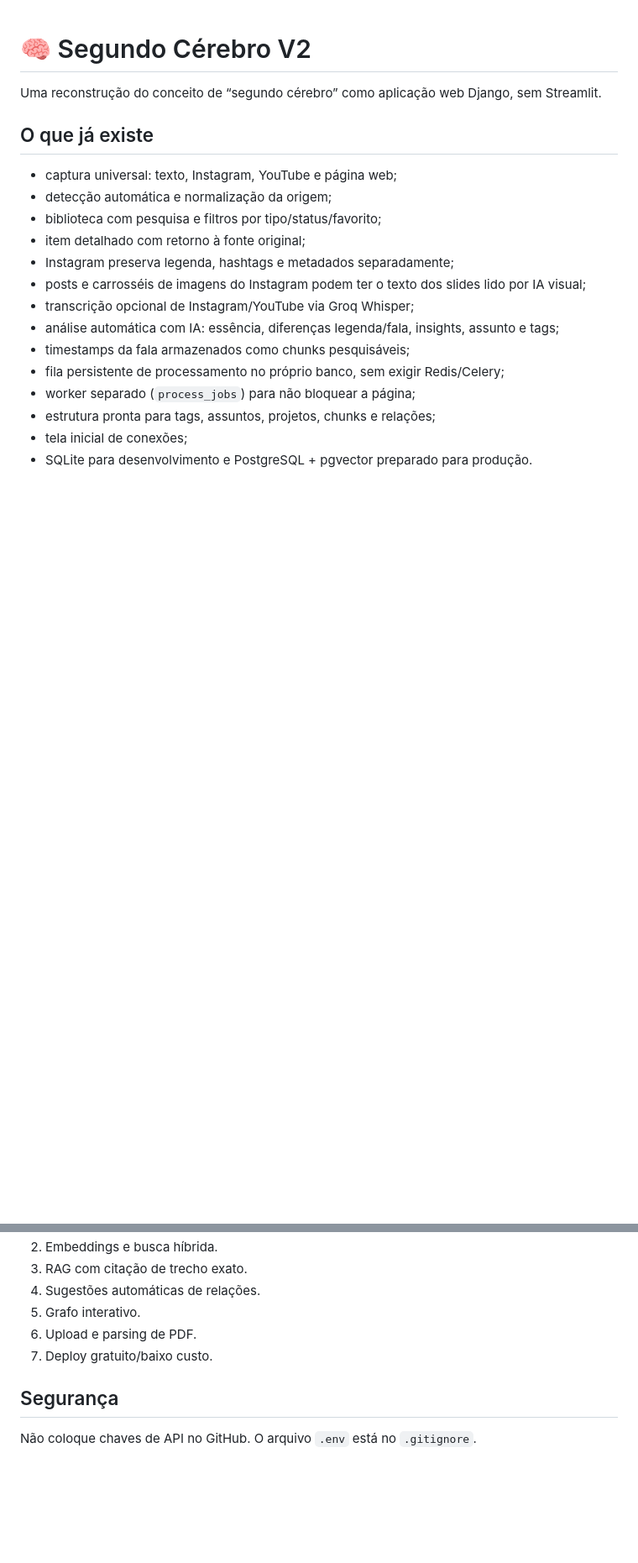
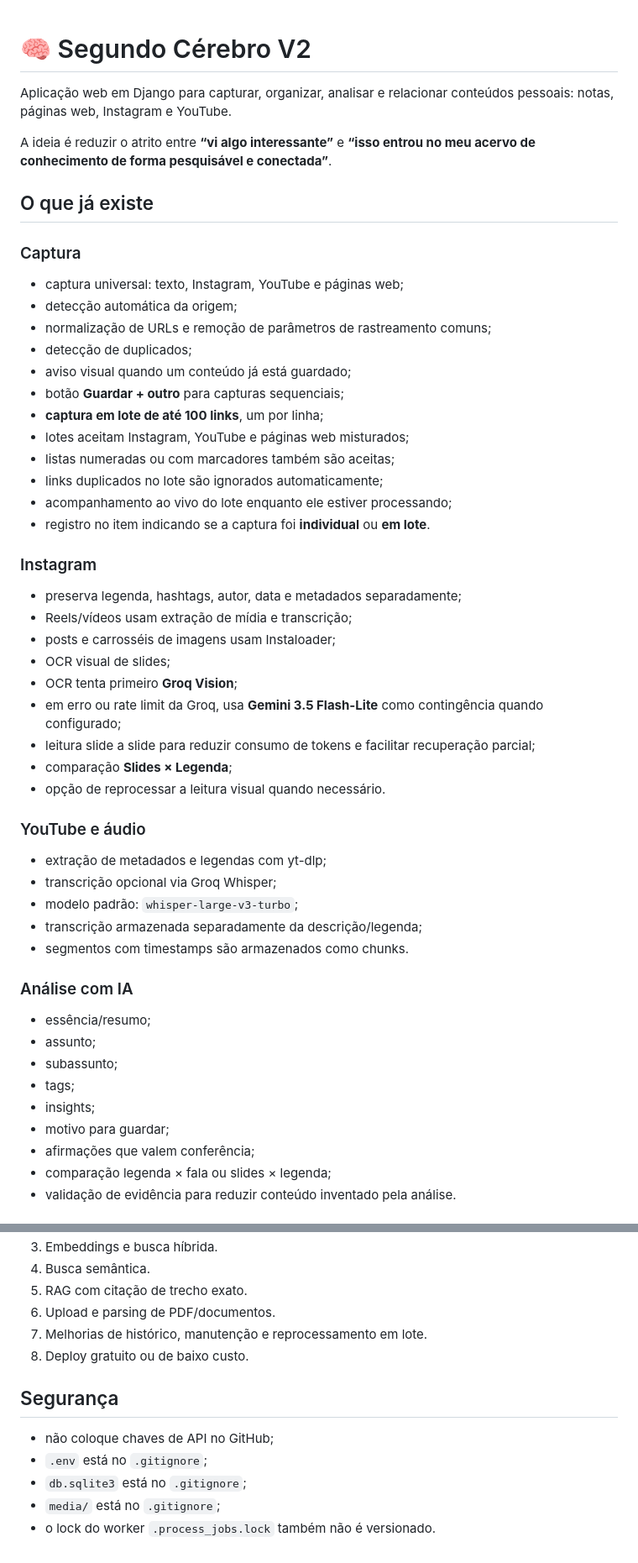
Before and after one commit to ramkar987/segundo_cerebro, a Markdown page: README.md, 2 parts joined by grey strips. Shown at 84% size. GitHub-like rendering; blank space fills up the shorter version.

Commit message:
Refresh README with current Segundo Cerebro features

```diff
--- a/README.md
+++ b/README.md
@@ -1,20 +1,55 @@
 # 🧠 Segundo Cérebro V2
 
-Uma reconstrução do conceito de “segundo cérebro” como aplicação web Django, sem Streamlit.
+Aplicação web em Django para capturar, organizar, analisar e relacionar conteúdos pessoais: notas, páginas web, Instagram e YouTube.
+
+A ideia é reduzir o atrito entre **“vi algo interessante”** e **“isso entrou no meu acervo de conhecimento de forma pesquisável e conectada”**.
 
 ## O que já existe
 
-- captura universal: texto, Instagram, YouTube e página web;
-- detecção automática e normalização da origem;
-- biblioteca com pesquisa e filtros por tipo/status/favorito;
-- item detalhado com retorno à fonte original;
-- Instagram preserva legenda, hashtags e metadados separadamente;
-- posts e carrosséis de imagens do Instagram podem ter o texto dos slides lido por IA visual;
-- transcrição opcional de Instagram/YouTube via Groq Whisper;
-- análise automática com IA: essência, diferenças legenda/fala, insights, assunto e tags;
-- timestamps da fala armazenados como chunks pesquisáveis;
-- fila persistente de processamento no próprio banco, sem exigir Redis/Celery;
-- worker separado (`process_jobs`) para não bloquear a página;
-- estrutura pronta para tags, assuntos, projetos, chunks e relações;
-- tela inicial de conexões;
-- SQLite para desenvolvimento e PostgreSQL + pgvector preparado para produção.
+### Captura
+
+- captura universal: texto, Instagram, YouTube e páginas web;
+- detecção automática da origem;
+- normalização de URLs e remoção de parâmetros de rastreamento comuns;
+- detecção de duplicados;
+- aviso visual quando um conteúdo já está guardado;
+- botão **Guardar + outro** para capturas sequenciais;
+- **captura em lote de até 100 links**, um por linha;
+- lotes aceitam Instagram, YouTube e páginas web misturados;
+- listas numeradas ou com marcadores também são aceitas;
+- links duplicados no lote são ignorados automaticamente;
+- acompanhamento ao vivo do lote enquanto ele estiver processando;
+- registro no item indicando se a captura foi **individual** ou **em lote**.
+
+### Instagram
+
+- preserva legenda, hashtags, autor, data e metadados separadamente;
+- Reels/vídeos usam extração de mídia e transcrição;
+- posts e carrosséis de imagens usam Instaloader;
+- OCR visual de slides;
+- OCR tenta primeiro **Groq Vision**;
+- em erro ou rate limit da Groq, usa **Gemini 3.5 Flash-Lite** como contingência quando configurado;
+- leitura slide a slide para reduzir consumo de tokens e facilitar recuperação parcial;
+- comparação **Slides × Legenda**;
+- opção de reprocessar a leitura visual quando necessário.
+
+### YouTube e áudio
+
+- extração de metadados e legendas com yt-dlp;
+- transcrição opcional via Groq Whisper;
+- modelo padrão: `whisper-large-v3-turbo`;
+- transcrição armazenada separadamente da descrição/legenda;
+- segmentos com timestamps são armazenados como chunks.
+
+### Análise com IA
+
+- essência/resumo;
+- assunto;
+- subassunto;
+- tags;
+- insights;
+- motivo para guardar;
+- afirmações que valem conferência;
+- comparação legenda × fala ou slides × legenda;
+- validação de evidência para reduzir conteúdo inventado pela análise.
+
@@ -217,10 +362,14 @@ Worker process_jobs
 3. Embeddings e busca híbrida.
-4. RAG com citação de trecho exato.
-5. Sugestões automáticas de relações.
-6. Grafo interativo.
-7. Upload e parsing de PDF.
-8. Deploy gratuito/baixo custo.
+4. Busca semântica.
+5. RAG com citação de trecho exato.
+6. Upload e parsing de PDF/documentos.
+7. Melhorias de histórico, manutenção e reprocessamento em lote.
+8. Deploy gratuito ou de baixo custo.
 
 ## Segurança
 
-Não coloque chaves de API no GitHub. O arquivo `.env` está no `.gitignore`.
+- não coloque chaves de API no GitHub;
+- `.env` está no `.gitignore`;
+- `db.sqlite3` está no `.gitignore`;
+- `media/` está no `.gitignore`;
+- o lock do worker `.process_jobs.lock` também não é versionado.
```
Also changed, not shown: other parts of README.md (+156 -46 lines).
